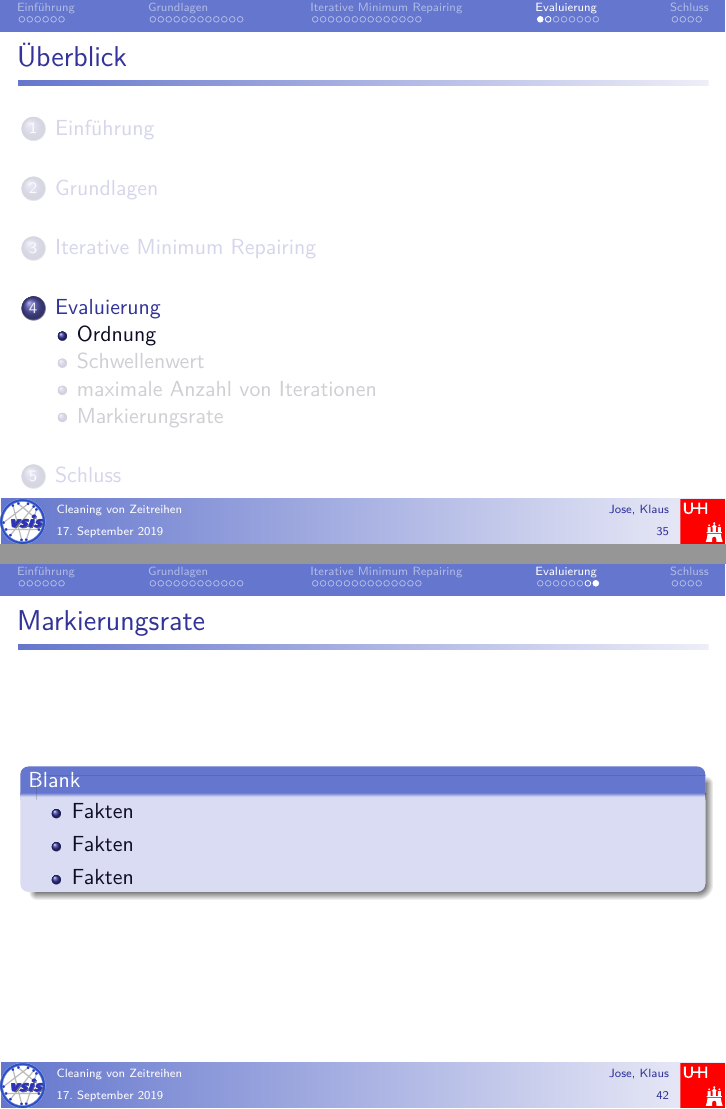
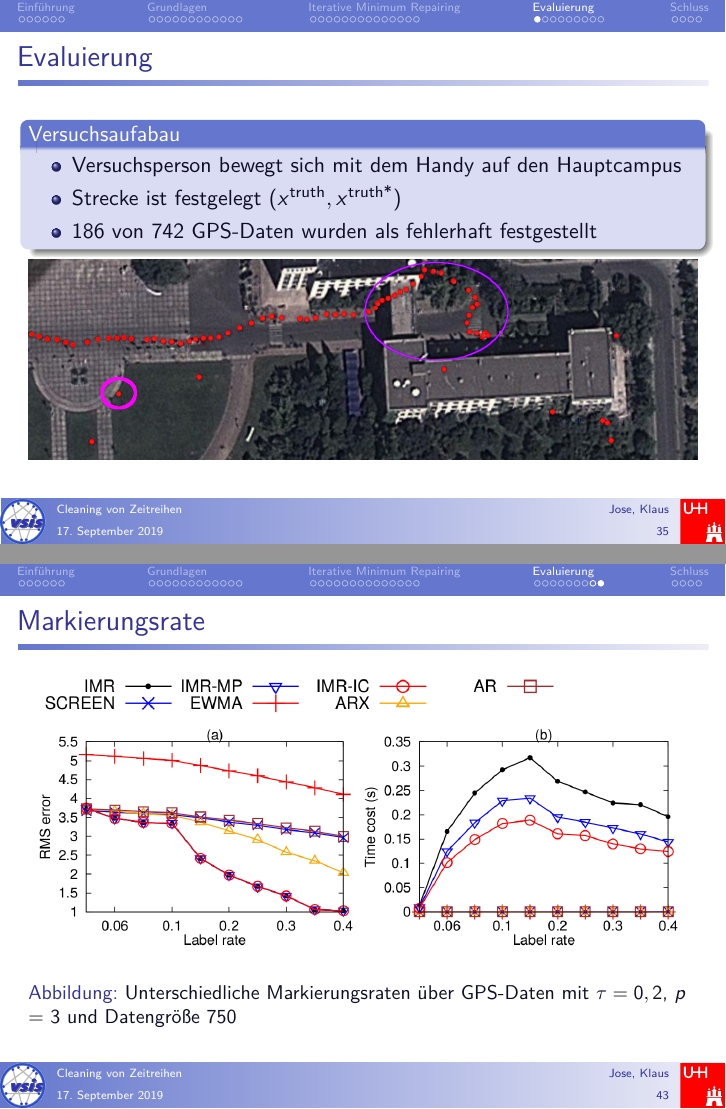
Before and after one commit to klauszi/KIS_Seminar, LaTeX slides (Präsentation/Beispiel.tex, which reads Präsentation/Evaluierung.tex): pages 35 and 42 of 47 before the commit and pages 35 and 43 of 48 after it, joined at a grey line. Compiled offline with pdfLaTeX; the source files are stored in an older character set and shown here as Unicode.

Commit message:
Evaluierung fertig (nur bilder hinzugefügt xD)

```diff
--- a/Präsentation/Evaluierung.tex
+++ b/Präsentation/Evaluierung.tex
@@ -1,12 +1,16 @@
 \section{Evaluierung}
+
+\begin{frame}{\insertsection}
+  \begin{block}<+->{Versuchsaufabau}
+    \begin{itemize}
+        \item Versuchsperson bewegt sich mit dem Handy auf den Hauptcampus
+        \item Strecke ist festgelegt ($x^{\text{truth}}, x^{\text{truth*}}$)
+        \item 186 von 742 GPS-Daten wurden als fehlerhaft festgestellt
+    \end{itemize}
+  \end{block}
+    \includegraphics[width=\textwidth]{GPS_Motivation_Example.png}
+\end{frame}
 
 \subsection{Ordnung}
 
 \begin{frame}{\insertsubsection}
-  \begin{block}<+->{Blank}
-    \begin{itemize}
-      \item Faktenöasdkfjöasdöasdkfjöasd
-      \item Fakten
-      \item Fakten
-    \end{itemize}
-  \end{block}
@@ -39,11 +47,10 @@
 \subsection{Markierungsrate}
 
 \begin{frame}{\insertsubsection}
-  \begin{block}<+->{Blank}
-    \begin{itemize}
-      \item Fakten
-      \item Fakten
-      \item Fakten
-    \end{itemize}
-  \end{block}
+\begin{figure}[htbp]
+    \centering
+    \includegraphics[width=\textwidth]{../plots/varying_labeling_rate.png}
+    \caption{Unterschiedliche Markierungsraten über GPS-Daten mit $\tau = 0,2$, $p$ = 3 und Datengröße 750}%
+   \label{varying_labeling_rate}
+\end{figure}
 \end{frame}
```
Also changed, not shown: Präsentation/Evaluierung.tex (34 more changed lines).
